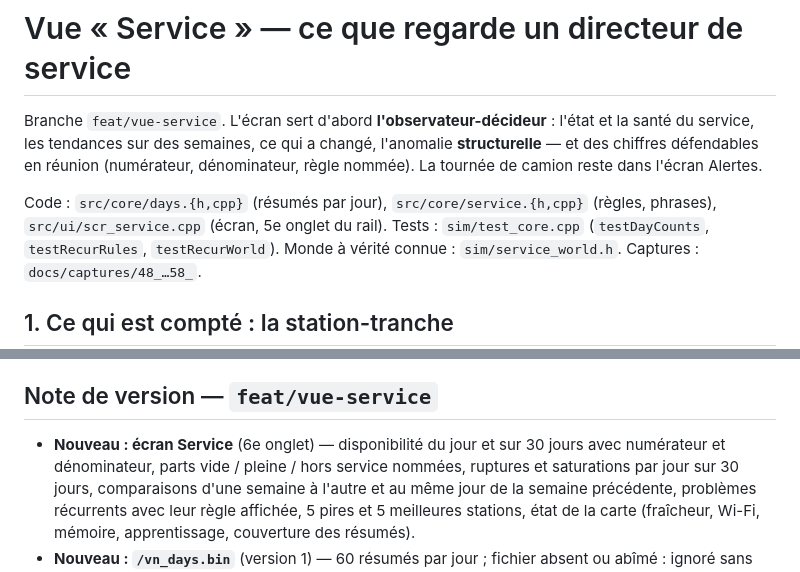
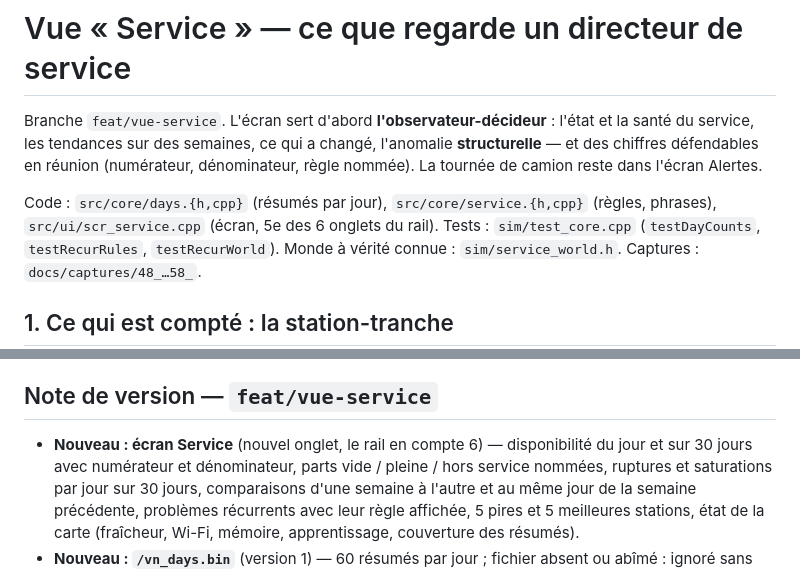
Before and after one commit to Silexperience210/sunton-4827s043-desk-monitor, a Markdown page: docs/vue-service.md, 2 parts joined by grey strips. GitHub-like rendering.

Commit message:
docs(service): position de l'onglet Service dite sans ambiguïté
Co-Authored-By: Claude Opus 5.5 <noreply@anthropic.com>

```diff
--- a/docs/vue-service.md
+++ b/docs/vue-service.md
@@ -6,7 +6,7 @@ défendables en réunion (numérateur, dénominateur, règle nommée). La tourn
 Alertes.
 
 Code : `src/core/days.{h,cpp}` (résumés par jour), `src/core/service.{h,cpp}` (règles, phrases),
-`src/ui/scr_service.cpp` (écran, 5e onglet du rail). Tests : `sim/test_core.cpp`
+`src/ui/scr_service.cpp` (écran, 5e des 6 onglets du rail). Tests : `sim/test_core.cpp`
 (`testDayCounts`, `testRecurRules`, `testRecurWorld`). Monde à vérité connue : `sim/service_world.h`.
 Captures : `docs/captures/48_…58_`.
 
@@ -207,7 +207,7 @@ Coût : `svcRecurrent` ≈ 0,8 ms pour 200 stations × 28 jours sur PC (x86-64,
 
 ## Note de version — `feat/vue-service`
 
-- **Nouveau : écran Service** (6e onglet) — disponibilité du jour et sur 30 jours avec numérateur et
+- **Nouveau : écran Service** (nouvel onglet, le rail en compte 6) — disponibilité du jour et sur 30 jours avec numérateur et
   dénominateur, parts vide / pleine / hors service nommées, ruptures et saturations par jour sur 30 jours,
   comparaisons d'une semaine à l'autre et au même jour de la semaine précédente, problèmes récurrents
   avec leur règle affichée, 5 pires et 5 meilleures stations, état de la carte (fraîcheur, Wi-Fi, mémoire,
```
